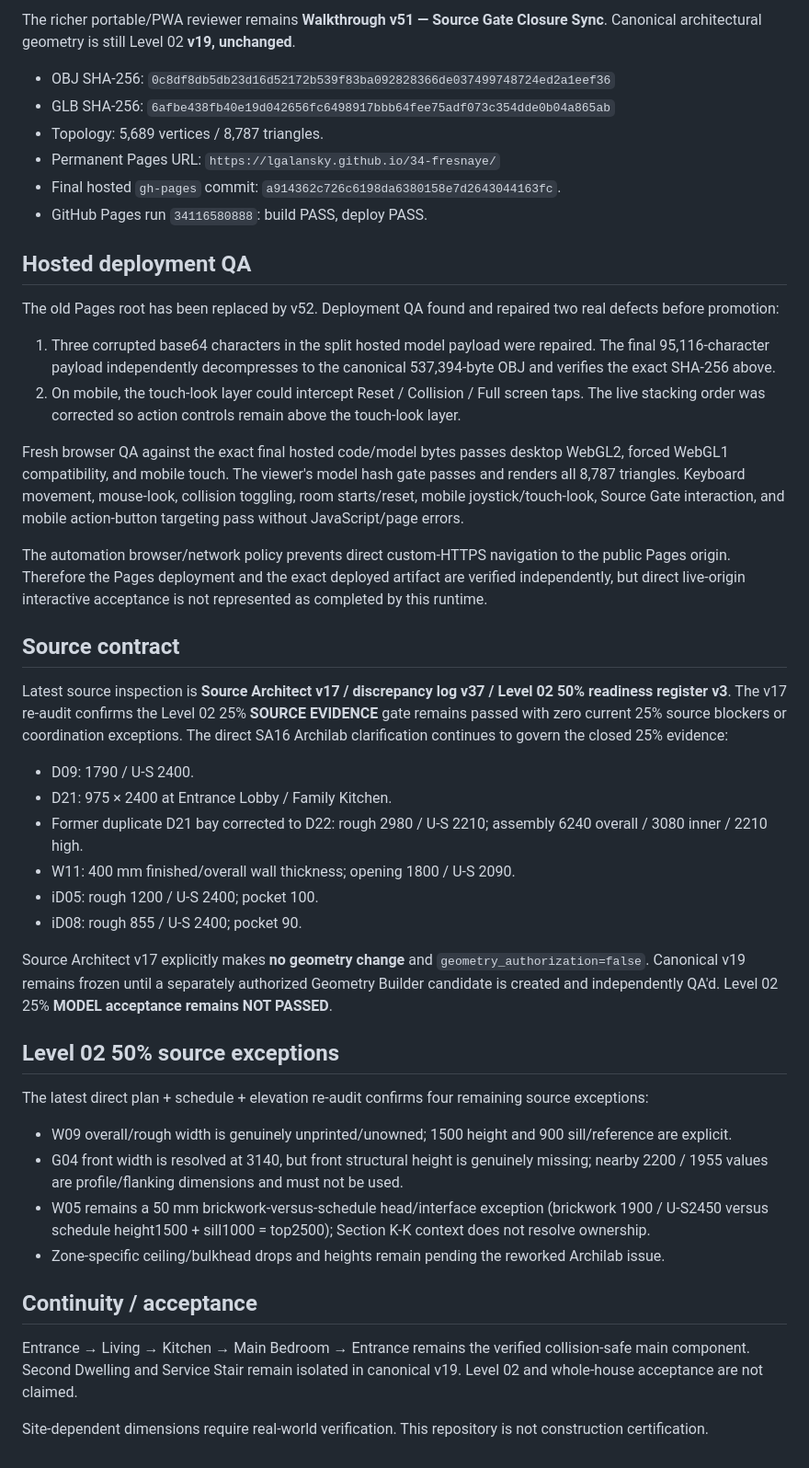
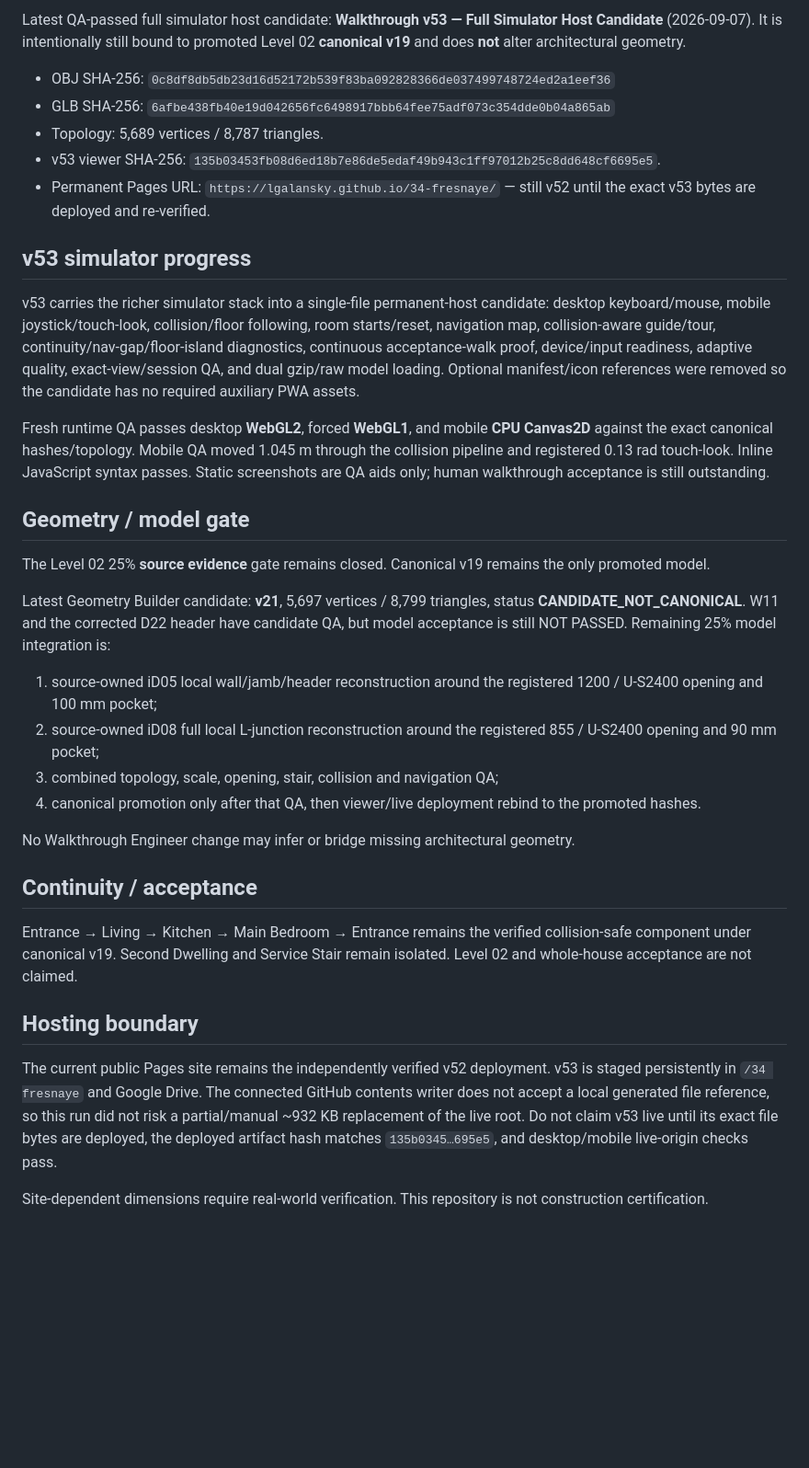
Before and after one commit to Lgalansky/34-fresnaye, a Markdown page: LATEST_VIEWER.md, the part around one of its changes. Shown at 92% size. GitHub-like rendering; blank space fills up the shorter version.

Commit message:
Document v53 full simulator host candidate and current geometry gate

```diff
--- a/LATEST_VIEWER.md
+++ b/LATEST_VIEWER.md
@@ -4,48 +4,37 @@ Current permanent hosted reviewer: **Walkthrough v52 — Live Hosted Source Sync
 
-The richer portable/PWA reviewer remains **Walkthrough v51 — Source Gate Closure Sync**. Canonical architectural geometry is still Level 02 **v19, unchanged**.
+Latest QA-passed full simulator host candidate: **Walkthrough v53 — Full Simulator Host Candidate** (2026-09-07). It is intentionally still bound to promoted Level 02 **canonical v19** and does **not** alter architectural geometry.
 
 - OBJ SHA-256: `0c8df8db5db23d16d52172b539f83ba092828366de037499748724ed2a1eef36`
 - GLB SHA-256: `6afbe438fb40e19d042656fc6498917bbb64fee75adf073c354dde0b04a865ab`
 - Topology: 5,689 vertices / 8,787 triangles.
-- Permanent Pages URL: `https://lgalansky.github.io/34-fresnaye/`
-- Final hosted `gh-pages` commit: `a914362c726c6198da6380158e7d2643044163fc`.
-- GitHub Pages run `34116580888`: build PASS, deploy PASS.
+- v53 viewer SHA-256: `135b03453fb08d6ed18b7e86de5edaf49b943c1ff97012b25c8dd648cf6695e5`.
+- Permanent Pages URL: `https://lgalansky.github.io/34-fresnaye/` — still v52 until the exact v53 bytes are deployed and re-verified.
 
-## Hosted deployment QA
+## v53 simulator progress
 
-The old Pages root has been replaced by v52. Deployment QA found and repaired two real defects before promotion:
+v53 carries the richer simulator stack into a single-file permanent-host candidate: desktop keyboard/mouse, mobile joystick/touch-look, collision/floor following, room starts/reset, navigation map, collision-aware guide/tour, continuity/nav-gap/floor-island diagnostics, continuous acceptance-walk proof, device/input readiness, adaptive quality, exact-view/session QA, and dual gzip/raw model loading. Optional manifest/icon references were removed so the candidate has no required auxiliary PWA assets.
 
-1. Three corrupted base64 characters in the split hosted model payload were repaired. The final 95,116-character payload independently decompresses to the canonical 537,394-byte OBJ and verifies the exact SHA-256 above.
-2. On mobile, the touch-look layer could intercept Reset / Collision / Full screen taps. The live stacking order was corrected so action controls remain above the touch-look layer.
+Fresh runtime QA passes desktop **WebGL2**, forced **WebGL1**, and mobile **CPU Canvas2D** against the exact canonical hashes/topology. Mobile QA moved 1.045 m through the collision pipeline and registered 0.13 rad touch-look. Inline JavaScript syntax passes. Static screenshots are QA aids only; human walkthrough acceptance is still outstanding.
 
-Fresh browser QA against the exact final hosted code/model bytes passes desktop WebGL2, forced WebGL1 compatibility, and mobile touch. The viewer's model hash gate passes and renders all 8,787 triangles. Keyboard movement, mouse-look, collision toggling, room starts/reset, mobile joystick/touch-look, Source Gate interaction, and mobile action-button targeting pass without JavaScript/page errors.
+## Geometry / model gate
 
-The automation browser/network policy prevents direct custom-HTTPS navigation to the public Pages origin. Therefore the Pages deployment and the exact deployed artifact are verified independently, but direct live-origin interactive acceptance is not represented as completed by this runtime.
+The Level 02 25% **source evidence** gate remains closed. Canonical v19 remains the only promoted model.
 
-## Source contract
+Latest Geometry Builder candidate: **v21**, 5,697 vertices / 8,799 triangles, status **CANDIDATE_NOT_CANONICAL**. W11 and the corrected D22 header have candidate QA, but model acceptance is still NOT PASSED. Remaining 25% model integration is:
 
-Latest source inspection is **Source Architect v17 / discrepancy log v37 / Level 02 50% readiness register v3**. The v17 re-audit confirms the Level 02 25% **SOURCE EVIDENCE** gate remains passed with zero current 25% source blockers or coordination exceptions. The direct SA16 Archilab clarification continues to govern the closed 25% evidence:
+1. source-owned iD05 local wall/jamb/header reconstruction around the registered 1200 / U-S2400 opening and 100 mm pocket;
+2. source-owned iD08 full local L-junction reconstruction around the registered 855 / U-S2400 opening and 90 mm pocket;
+3. combined topology, scale, opening, stair, collision and navigation QA;
+4. canonical promotion only after that QA, then viewer/live deployment rebind to the promoted hashes.
 
-- D09: 1790 / U-S 2400.
-- D21: 975 × 2400 at Entrance Lobby / Family Kitchen.
-- Former duplicate D21 bay corrected to D22: rough 2980 / U-S 2210; assembly 6240 overall / 3080 inner / 2210 high.
-- W11: 400 mm finished/overall wall thickness; opening 1800 / U-S 2090.
-- iD05: rough 1200 / U-S 2400; pocket 100.
-- iD08: rough 855 / U-S 2400; pocket 90.
-
-Source Architect v17 explicitly makes **no geometry change** and `geometry_authorization=false`. Canonical v19 remains frozen until a separately authorized Geometry Builder candidate is created and independently QA'd. Level 02 25% **MODEL acceptance remains NOT PASSED**.
-
-## Level 02 50% source exceptions
-
-The latest direct plan + schedule + elevation re-audit confirms four remaining source exceptions:
-
-- W09 overall/rough width is genuinely unprinted/unowned; 1500 height and 900 sill/reference are explicit.
-- G04 front width is resolved at 3140, but front structural height is genuinely missing; nearby 2200 / 1955 values are profile/flanking dimensions and must not be used.
-- W05 remains a 50 mm brickwork-versus-schedule head/interface exception (brickwork 1900 / U-S2450 versus schedule height1500 + sill1000 = top2500); Section K-K context does not resolve ownership.
-- Zone-specific ceiling/bulkhead drops and heights remain pending the reworked Archilab issue.
+No Walkthrough Engineer change may infer or bridge missing architectural geometry.
 
 ## Continuity / acceptance
 
-Entrance → Living → Kitchen → Main Bedroom → Entrance remains the verified collision-safe main component. Second Dwelling and Service Stair remain isolated in canonical v19. Level 02 and whole-house acceptance are not claimed.
+Entrance → Living → Kitchen → Main Bedroom → Entrance remains the verified collision-safe component under canonical v19. Second Dwelling and Service Stair remain isolated. Level 02 and whole-house acceptance are not claimed.
+
+## Hosting boundary
+
+The current public Pages site remains the independently verified v52 deployment. v53 is staged persistently in `/34 fresnaye` and Google Drive. The connected GitHub contents writer does not accept a local generated file reference, so this run did not risk a partial/manual ~932 KB replacement of the live root. Do not claim v53 live until its exact file bytes are deployed, the deployed artifact hash matches `135b0345…695e5`, and desktop/mobile live-origin checks pass.
 
 Site-dependent dimensions require real-world verification. This repository is not construction certification.
```
Also changed, not shown: other parts of LATEST_VIEWER.md (+1 -1 lines).
